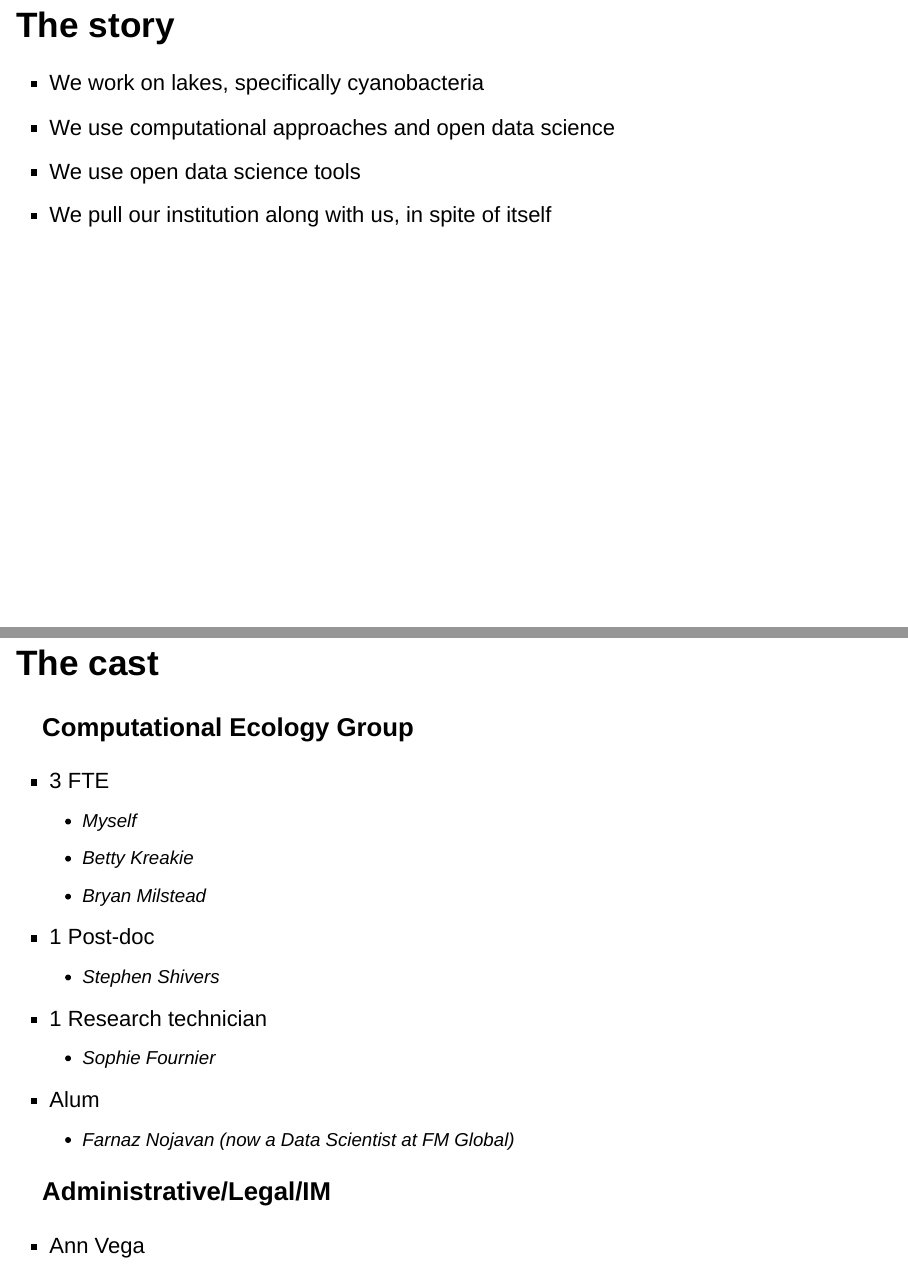
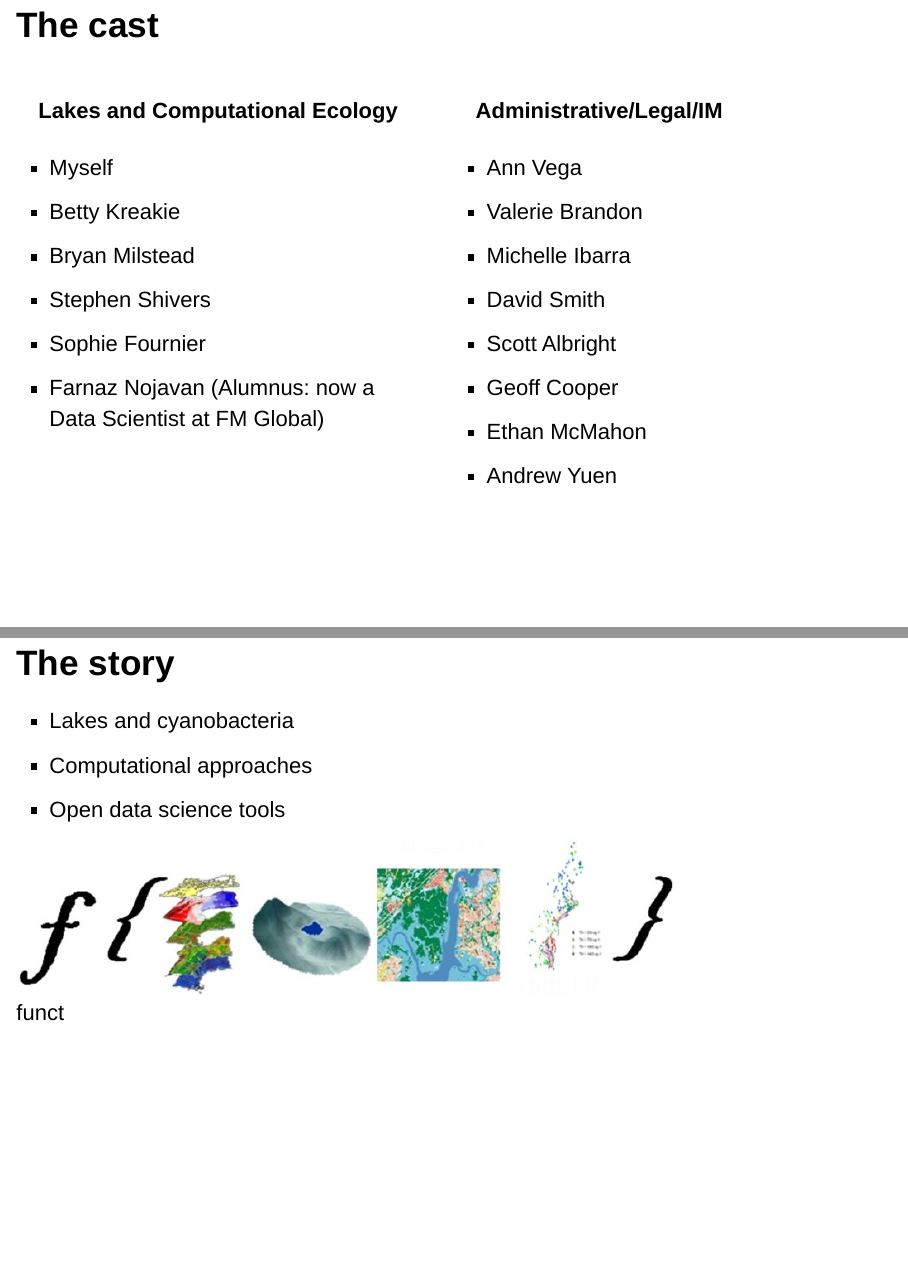
Before and after one commit to jhollist/two_steps_forward, an R Markdown document (two_steps_forward_outline.Rmd): pages 2 and 3 of 23 before the commit and pages 2 and 3 of 22 after it, joined at a grey line. Rendered offline with R 4.5, knitr and Pandoc, with nearby package versions; drawn as Slidy slides in place of the format the file asks for.

Commit message:
template and starting to fill out...

````diff
--- a/two_steps_forward_outline.Rmd
+++ b/two_steps_forward_outline.Rmd
@@ -5,36 +5,25 @@ author: "Jeff Hollister"
 date: "2019-07-18"
 output:
   powerpoint_presentation:
-    reference_doc: ord_science_rmd_template.pptx
+    reference_doc: two_steps_forward_template.pptx
 ---
 
 ```{r setup, include=FALSE}
 knitr::opts_chunk$set(echo = FALSE)
 ```
-
-## The story
-
-- We work on lakes, specifically cyanobacteria
-- We use computational approaches and open data science
-- We use open data science tools
-- We pull our institution along with us, in spite of itself
-
 ## The cast
-
-### Computational Ecology Group
-- 3 FTE
-  - Myself
-  - Betty Kreakie
-  - Bryan Milstead
-- 1 Post-doc
-  - Stephen Shivers
-- 1 Research technician
-  - Sophie Fournier
-- Alum
-  - Farnaz Nojavan (now a Data Scientist at FM Global)
-
-### Administrative/Legal/IM
-
+:::::::::::::: {.columns}
+::: {.column}
+#### Lakes and Computational Ecology
+- Myself
+- Betty Kreakie
+- Bryan Milstead
+- Stephen Shivers
+- Sophie Fournier
+- Farnaz Nojavan (Alumnus: now a Data Scientist at FM Global)
+:::
+::: {.column}
+#### Administrative/Legal/IM
 - Ann Vega
 - Valerie Brandon
 - Michelle Ibarra
@@ -43,6 +32,16 @@ knitr::opts_chunk$set(echo = FALSE)
 - Geoff Cooper
 - Ethan McMahon
 - Andrew Yuen
+:::
+::::::::::::::
+
+## The story
+
+- Lakes and cyanobacteria
+- Computational approaches
+- Open data science tools
+
+![funct](figure/cyano_model_function.jpg)
 
 ## Two steps forward: R
 
````
Also changed, not shown: two_steps_forward_outline.Rmd (1 more changed lines), 2 other files.
